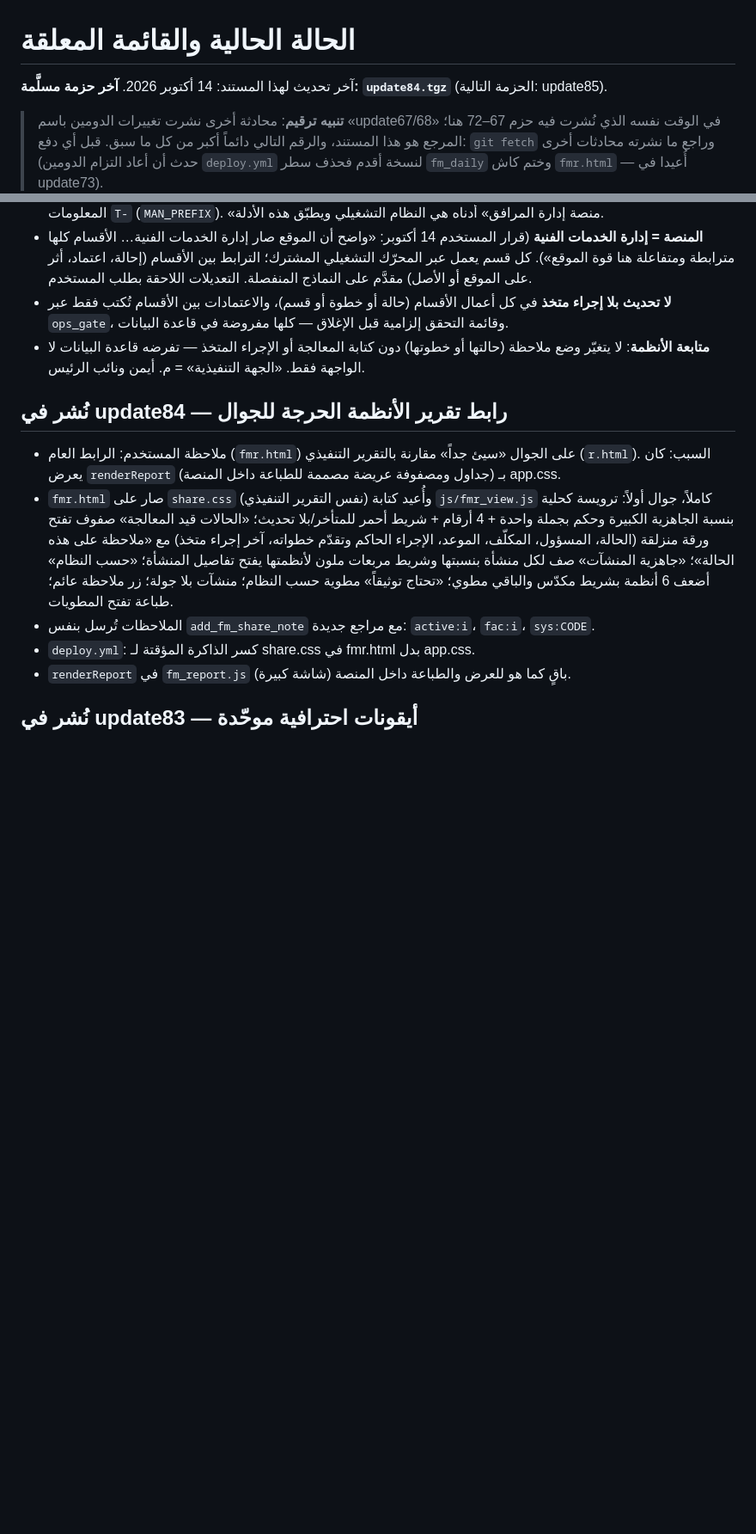
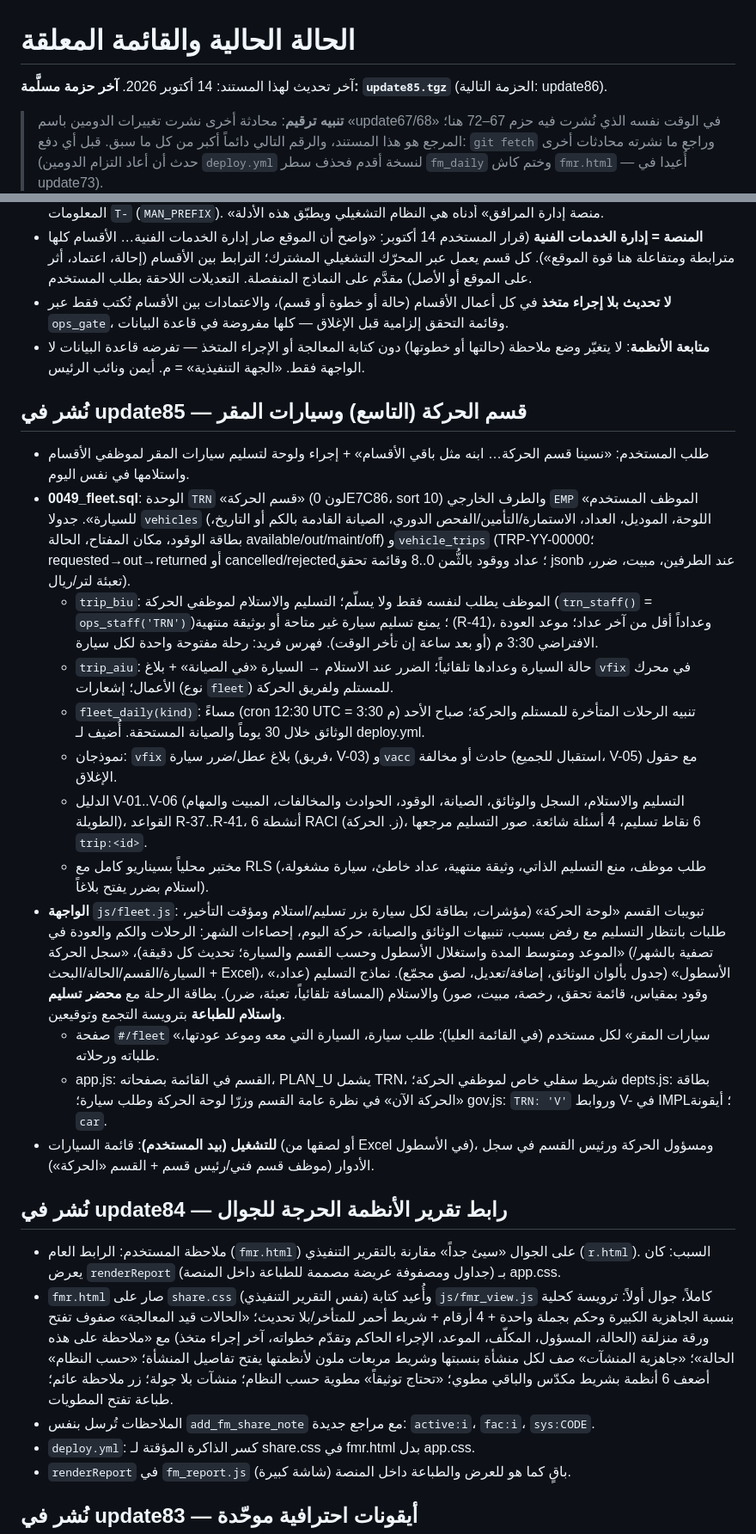
Before and after one commit to sayahmotlaq/ahc-projects, a Markdown page: docs/03-الحالة-والمعلق.md, 2 parts joined by grey strips. Shown at 86% size. GitHub-like rendering; blank space fills up the shorter version.

Commit message:
توثيق حزمة 85
Co-Authored-By: Claude Opus 5.5 <noreply@anthropic.com>
Claude-Session: https://claude.ai/code/session_01B1jfjwpP2rVhuKtsT2oV4Q

```diff
--- a/docs/03-الحالة-والمعلق.md
+++ b/docs/03-الحالة-والمعلق.md
@@ -1,6 +1,6 @@
 # الحالة الحالية والقائمة المعلقة
 
-آخر تحديث لهذا المستند: 14 أكتوبر 2026. **آخر حزمة مسلَّمة: `update84.tgz`** (الحزمة التالية: update85).
+آخر تحديث لهذا المستند: 14 أكتوبر 2026. **آخر حزمة مسلَّمة: `update85.tgz`** (الحزمة التالية: update86).
 
 > **تنبيه ترقيم**: محادثة أخرى نشرت تغييرات الدومين باسم «update67/68» في الوقت نفسه الذي نُشرت فيه حزم 67–72 هنا؛ المرجع هو هذا المستند، والرقم التالي دائماً أكبر من كل ما سبق. قبل أي دفع: `git fetch` وراجع ما نشرته محادثات أخرى (حدث أن أعاد التزام الدومين `deploy.yml` لنسخة أقدم فحذف سطر `fm_daily` وختم كاش `fmr.html` — أُعيدا في update73).
 
@@ -26,6 +26,20 @@
 - **المنصة = إدارة الخدمات الفنية** (قرار المستخدم 14 أكتوبر: «واضح أن الموقع صار إدارة الخدمات الفنية… الأقسام كلها مترابطة ومتفاعلة هنا قوة الموقع»). كل قسم يعمل عبر المحرّك التشغيلي المشترك؛ الترابط بين الأقسام (إحالة، اعتماد، أثر على الموقع أو الأصل) مقدَّم على النماذج المنفصلة. التعديلات اللاحقة بطلب المستخدم.
 - **لا تحديث بلا إجراء متخذ** في كل أعمال الأقسام (حالة أو خطوة أو قسم)، والاعتمادات بين الأقسام تُكتب فقط عبر `ops_gate`، وقائمة التحقق إلزامية قبل الإغلاق — كلها مفروضة في قاعدة البيانات.
 - **متابعة الأنظمة**: لا يتغيّر وضع ملاحظة (حالتها أو خطوتها) دون كتابة المعالجة أو الإجراء المتخذ — تفرضه قاعدة البيانات لا الواجهة فقط. «الجهة التنفيذية» = م. أيمن ونائب الرئيس.
+
+## نُشر في update85 — قسم الحركة (التاسع) وسيارات المقر
+- طلب المستخدم: «نسينا قسم الحركة… ابنه مثل باقي الأقسام» + إجراء ولوحة لتسليم سيارات المقر لموظفي الأقسام واستلامها في نفس اليوم.
+- **0049_fleet.sql**: الوحدة `TRN` «قسم الحركة» (لون 0E7C86، sort 10) والطرف الخارجي `EMP` «الموظف المستخدم للسيارة». جدولا `vehicles` (اللوحة، الموديل، العداد، الاستمارة/التأمين/الفحص الدوري، الصيانة القادمة بالكم أو التاريخ، بطاقة الوقود، مكان المفتاح، الحالة available/out/maint/off) و`vehicle_trips` (TRP-YY-00000؛ requested→out→returned أو cancelled/rejected؛ عداد ووقود بالثُّمن 0..8 وقائمة تحقق jsonb عند الطرفين، مبيت، ضرر، تعبئة لتر/ريال).
+  - `trip_biu`: الموظف يطلب لنفسه فقط ولا يسلّم؛ التسليم والاستلام لموظفي الحركة (`trn_staff()` = `ops_staff('TRN')`)؛ يمنع تسليم سيارة غير متاحة أو بوثيقة منتهية (R-41)، وعداداً أقل من آخر عداد؛ موعد العودة الافتراضي 3:30 م (أو بعد ساعة إن تأخر الوقت). فهرس فريد: رحلة مفتوحة واحدة لكل سيارة.
+  - `trip_aiu`: حالة السيارة وعدادها تلقائياً؛ الضرر عند الاستلام → السيارة «في الصيانة» + بلاغ `vfix` في محرك الأعمال؛ إشعارات (نوع `fleet`) للمستلم ولفريق الحركة.
+  - `fleet_daily(kind)`: مساءً (cron 12:30 UTC = 3:30 م) تنبيه الرحلات المتأخرة للمستلم والحركة؛ صباح الأحد الوثائق خلال 30 يوماً والصيانة المستحقة. أُضيف لـ deploy.yml.
+  - نموذجان: `vfix` بلاغ عطل/ضرر سيارة (فريق، V-03) و`vacc` حادث أو مخالفة (استقبال للجميع، V-05) مع حقول الإغلاق.
+  - الدليل V-01..V-06 (التسليم والاستلام، السجل والوثائق، الصيانة، الوقود، الحوادث والمخالفات، المبيت والمهام الطويلة)، القواعد R-37..R-41، 6 أنشطة RACI (ز. الحركة)، 6 نقاط تسليم، 4 أسئلة شائعة. صور التسليم مرجعها `trip:<id>`.
+  - مختبر محلياً بسيناريو كامل مع RLS (طلب موظف، منع التسليم الذاتي، وثيقة منتهية، عداد خاطئ، سيارة مشغولة، استلام بضرر يفتح بلاغاً).
+- **الواجهة** `js/fleet.js`: تبويبات القسم «لوحة الحركة» (مؤشرات، بطاقة لكل سيارة بزر تسليم/استلام ومؤقت التأخير، طلبات بانتظار التسليم مع رفض بسبب، تنبيهات الوثائق والصيانة، حركة اليوم، إحصاءات الشهر: الرحلات والكم والعودة في الموعد ومتوسط المدة واستغلال الأسطول وحسب القسم والسيارة؛ تحديث كل دقيقة)، «سجل الحركة» (تصفية بالشهر/السيارة/القسم/الحالة/البحث + Excel)، «الأسطول» (جدول بألوان الوثائق، إضافة/تعديل، لصق مجمّع). نماذج التسليم (عداد، وقود بمقياس، قائمة تحقق، رخصة، مبيت، صور) والاستلام (المسافة تلقائياً، تعبئة، ضرر). بطاقة الرحلة مع **محضر تسليم واستلام للطباعة** بترويسة التجمع وتوقيعين.
+  - صفحة `#/fleet` «سيارات المقر» لكل مستخدم (في القائمة العليا): طلب سيارة، السيارة التي معه وموعد عودتها، طلباته ورحلاته.
+  - app.js: القسم في القائمة بصفحاته، PLAN_U يشمل TRN، شريط سفلي خاص لموظفي الحركة؛ depts.js: بطاقة «الحركة الآن» في نظرة عامة القسم وزرّا لوحة الحركة وطلب سيارة؛ gov.js: `TRN: 'V'` وروابط V- في IMPL؛ أيقونة `car`.
+- **للتشغيل (بيد المستخدم)**: قائمة السيارات (أو لصقها من Excel في الأسطول)، ومسؤول الحركة ورئيس القسم في سجل الأدوار (موظف قسم فني/رئيس قسم + القسم «الحركة»).
 
 ## نُشر في update84 — رابط تقرير الأنظمة الحرجة للجوال
 - ملاحظة المستخدم: الرابط العام (`fmr.html`) على الجوال «سيئ جداً» مقارنة بالتقرير التنفيذي (`r.html`). السبب: كان يعرض `renderReport` (جداول ومصفوفة عريضة مصممة للطباعة داخل المنصة) بـ app.css.
```
Also changed, not shown: other parts of docs/03-الحالة-والمعلق.md (+2 -1 lines).
